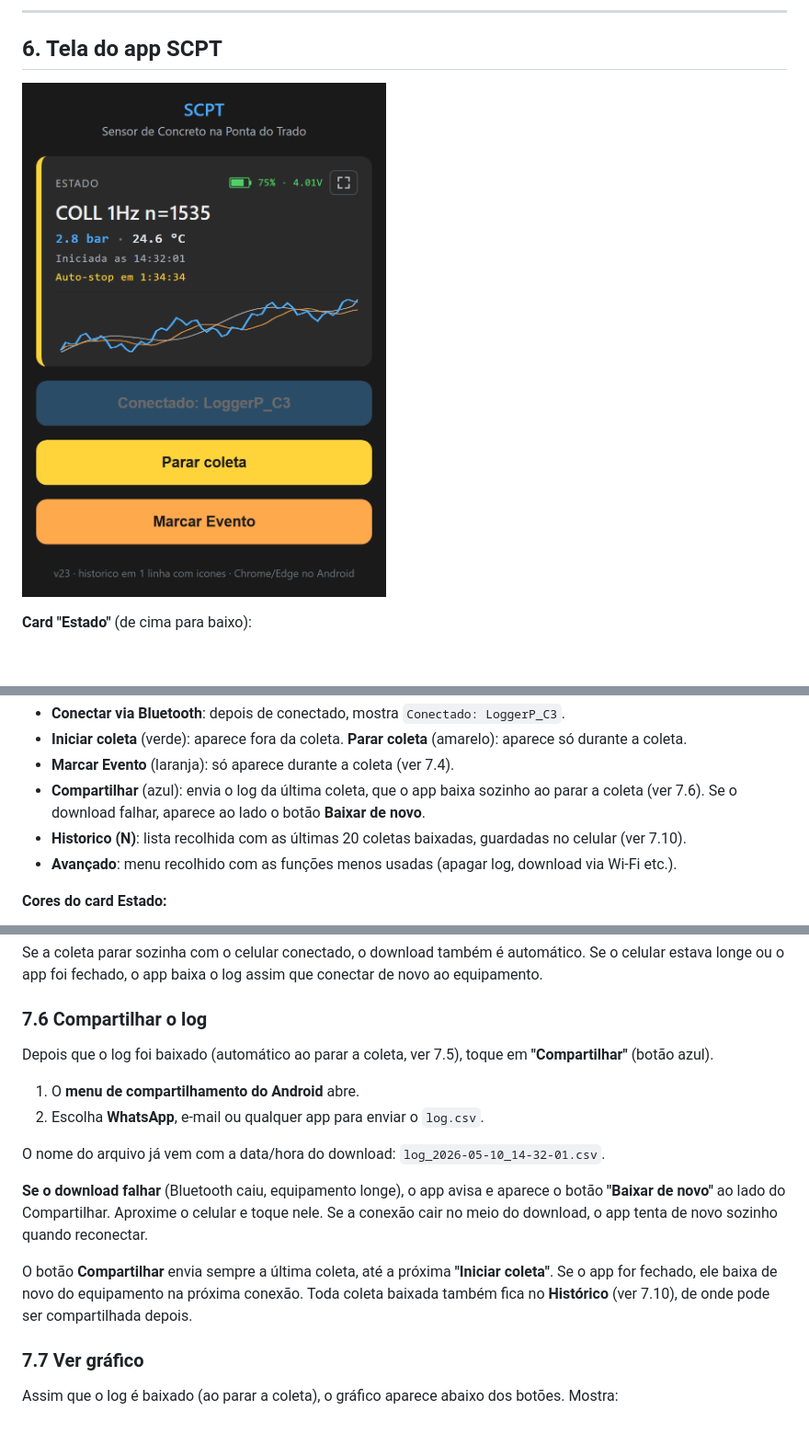
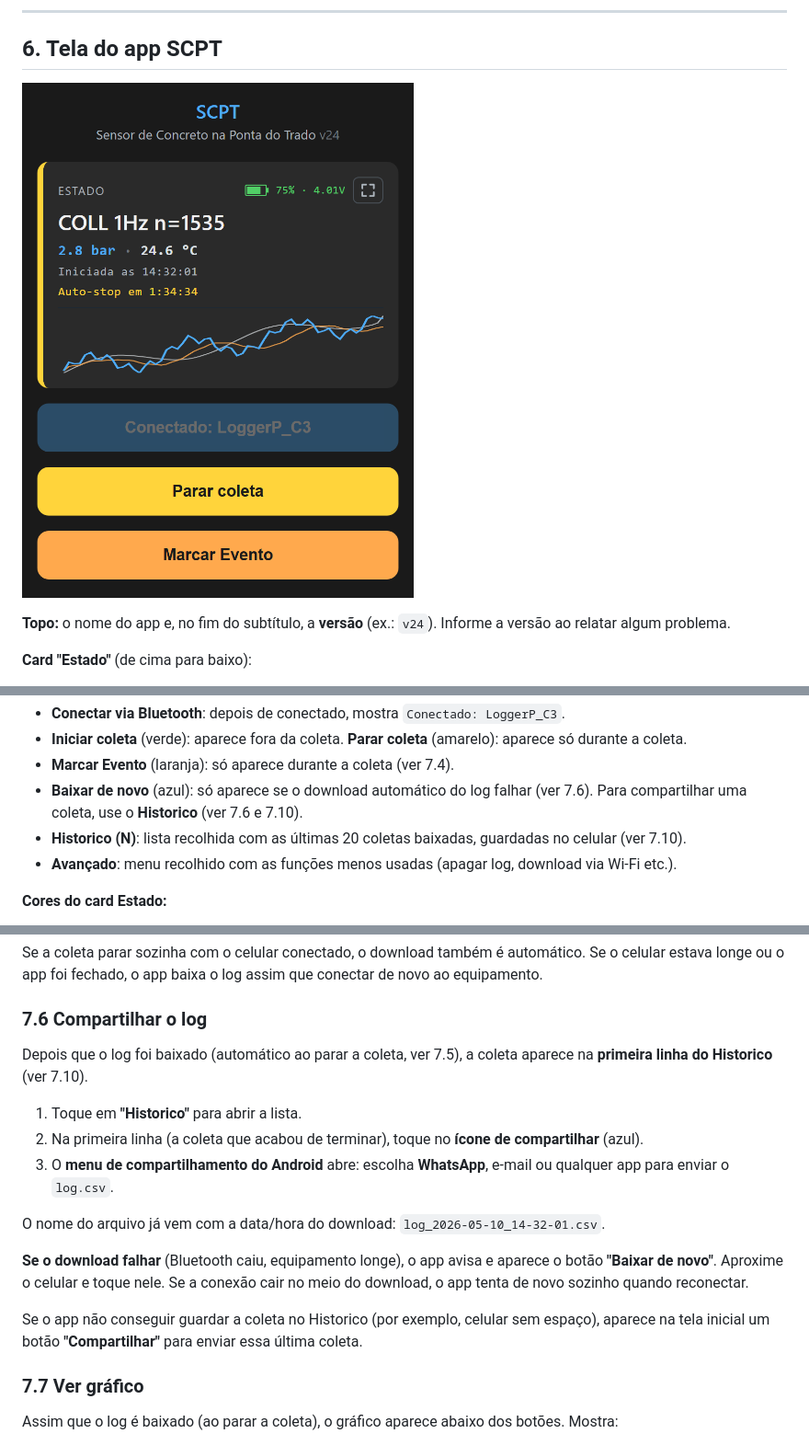
Before and after one commit to MarceloBatistaBhz/SCPT-Sensor-de-Concreto-na-Ponta-do-Trado, a Markdown page: MANUAL.md, 3 parts joined by grey strips. Shown at 92% size. Rendered like a GitHub page; pictures changed too: img/pwa-coleta.png; blank space fills up the shorter version.

Commit message:
docs: compartilhar pelo historico e versao no subtitulo (v24)
MANUAL: secao 6 (versao no topo, Baixar de novo no lugar do
Compartilhar), 7.2 e 7.6 (compartilhar pela 1a linha do Historico;
Compartilhar de reserva se o historico falhar); imagem sem rodape e
PDF regerado. DEVELOPMENT: bump da versao no subtitulo (9.3) e fluxo
de compartilhamento (13.3).

Co-Authored-By: Claude Opus 5.5 <noreply@anthropic.com>

```diff
--- a/MANUAL.md
+++ b/MANUAL.md
@@ -64,6 +64,8 @@ Para confirmar que está ligado: abra o app SCPT, toque em **"Conectar via Bluet
 
 ![Tela do app SCPT durante uma coleta](img/pwa-coleta.png)
 
+**Topo:** o nome do app e, no fim do subtítulo, a **versão** (ex.: `v24`). Informe a versão ao relatar algum problema.
+
 **Card "Estado"** (de cima para baixo):
 - **Bateria**, no canto superior direito: percentual e tensão. Ao lado fica o botão de **números grandes**, que alterna para uma visão só com pressão e temperatura em fonte grande (para ler de longe).
 - **Estado e contador de amostras**: por exemplo `COLL 1Hz n=1535` (coletando a 1 Hz, 1535 leituras gravadas).
@@ -76,7 +78,7 @@ Para confirmar que está ligado: abra o app SCPT, toque em **"Conectar via Bluet
 - **Conectar via Bluetooth**: depois de conectado, mostra `Conectado: LoggerP_C3`.
 - **Iniciar coleta** (verde): aparece fora da coleta. **Parar coleta** (amarelo): aparece só durante a coleta.
 - **Marcar Evento** (laranja): só aparece durante a coleta (ver 7.4).
-- **Compartilhar** (azul): envia o log da última coleta, que o app baixa sozinho ao parar a coleta (ver 7.6). Se o download falhar, aparece ao lado o botão **Baixar de novo**.
+- **Baixar de novo** (azul): só aparece se o download automático do log falhar (ver 7.6). Para compartilhar uma coleta, use o **Historico** (ver 7.6 e 7.10).
 - **Historico (N)**: lista recolhida com as últimas 20 coletas baixadas, guardadas no celular (ver 7.10).
 - **Avançado**: menu recolhido com as funções menos usadas (apagar log, download via Wi-Fi etc.).
 
@@ -154,16 +156,17 @@ Se a coleta parar sozinha com o celular conectado, o download também é automá
 
 ### 7.6 Compartilhar o log
 
-Depois que o log foi baixado (automático ao parar a coleta, ver 7.5), toque em **"Compartilhar"** (botão azul).
+Depois que o log foi baixado (automático ao parar a coleta, ver 7.5), a coleta aparece na **primeira linha do Historico** (ver 7.10).
 
-1. O **menu de compartilhamento do Android** abre.
-2. Escolha **WhatsApp**, e-mail ou qualquer app para enviar o `log.csv`.
+1. Toque em **"Historico"** para abrir a lista.
+2. Na primeira linha (a coleta que acabou de terminar), toque no **ícone de compartilhar** (azul).
+3. O **menu de compartilhamento do Android** abre: escolha **WhatsApp**, e-mail ou qualquer app para enviar o `log.csv`.
 
 O nome do arquivo já vem com a data/hora do download: `log_2026-05-10_14-32-01.csv`.
 
-**Se o download falhar** (Bluetooth caiu, equipamento longe), o app avisa e aparece o botão **"Baixar de novo"** ao lado do Compartilhar. Aproxime o celular e toque nele. Se a conexão cair no meio do download, o app tenta de novo sozinho quando reconectar.
+**Se o download falhar** (Bluetooth caiu, equipamento longe), o app avisa e aparece o botão **"Baixar de novo"**. Aproxime o celular e toque nele. Se a conexão cair no meio do download, o app tenta de novo sozinho quando reconectar.
 
-O botão **Compartilhar** envia sempre a última coleta, até a próxima **"Iniciar coleta"**. Se o app for fechado, ele baixa de novo do equipamento na próxima conexão. Toda coleta baixada também fica no **Histórico** (ver 7.10), de onde pode ser compartilhada depois.
+Se o app não conseguir guardar a coleta no Historico (por exemplo, celular sem espaço), aparece na tela inicial um botão **"Compartilhar"** para enviar essa última coleta.
 
 ### 7.7 Ver gráfico
 
```
Also changed, not shown: other parts of MANUAL.md (+1 -1 lines), DEVELOPMENT.md (+2 -2 lines), 1 other file.
